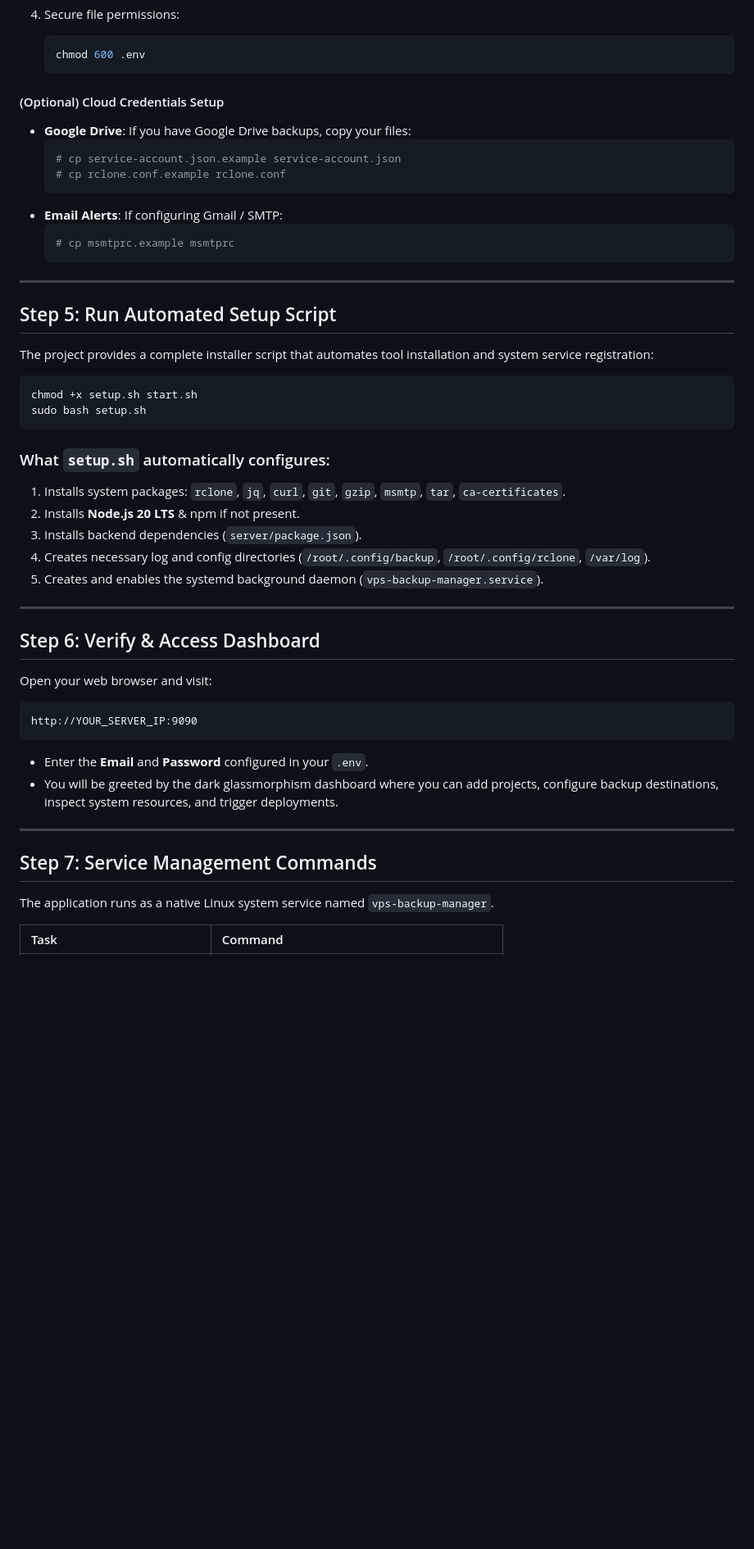
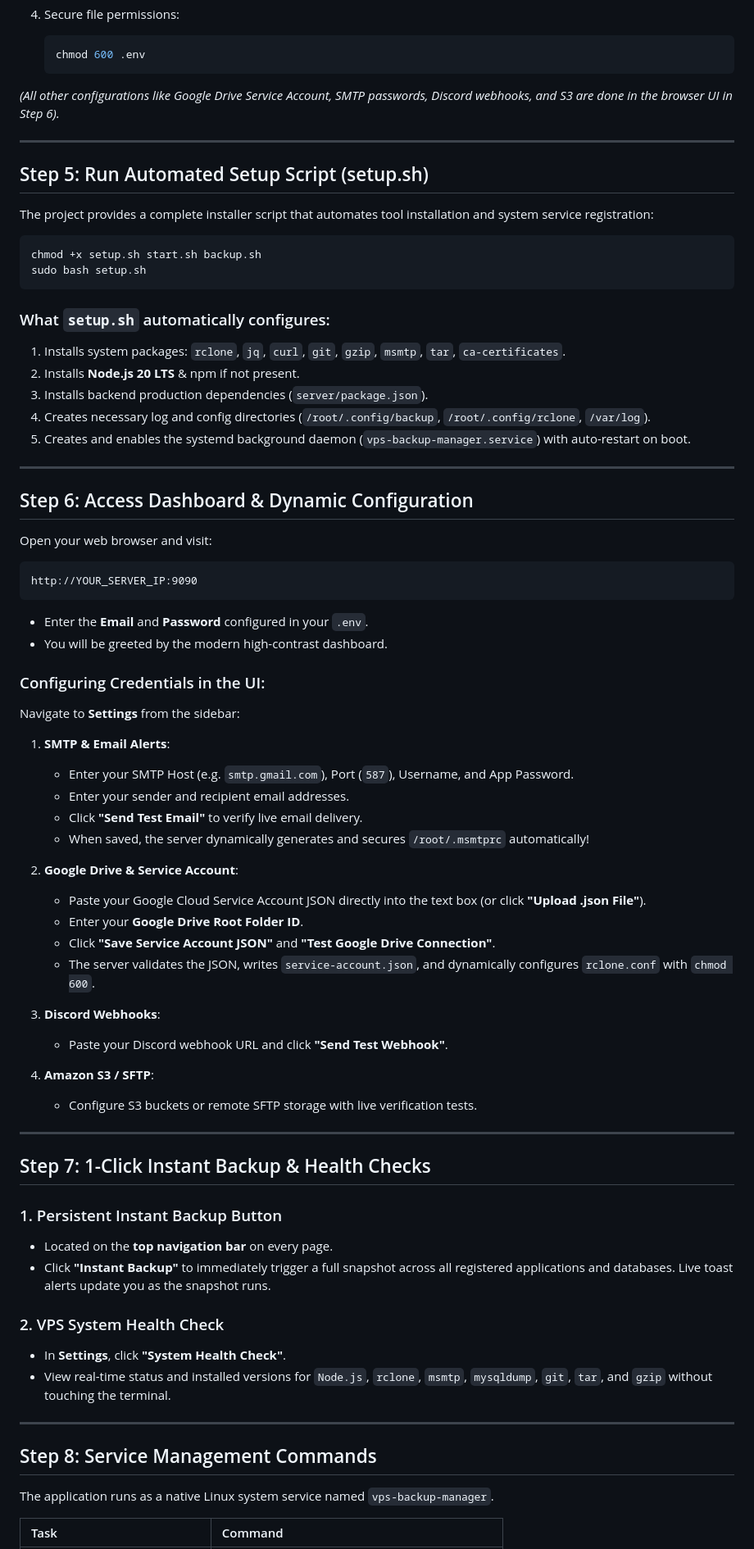
Before and after one commit to auts-tech/backup-vps, a Markdown page: DEPLOY.md, the part around one of its changes. Shown at 82% size. GitHub-like rendering; blank space fills up the shorter version.

Commit message:
docs: update DEPLOY.md to reflect dynamic in-app configuration and instant backup workflow

````diff
--- a/DEPLOY.md
+++ b/DEPLOY.md
@@ -109,38 +112,29 @@ cd /opt/backup-vps
    chmod 600 .env
    ```
 
-#### (Optional) Cloud Credentials Setup
-- **Google Drive**: If you have Google Drive backups, copy your files:
-  ```bash
-  # cp service-account.json.example service-account.json
-  # cp rclone.conf.example rclone.conf
-  ```
-- **Email Alerts**: If configuring Gmail / SMTP:
-  ```bash
-  # cp msmtprc.example msmtprc
-  ```
+*(All other configurations like Google Drive Service Account, SMTP passwords, Discord webhooks, and S3 are done in the browser UI in Step 6).*
 
 ---
 
-## Step 5: Run Automated Setup Script
+## Step 5: Run Automated Setup Script (setup.sh)
 
 The project provides a complete installer script that automates tool installation and system service registration:
 
 ```bash
-chmod +x setup.sh start.sh
+chmod +x setup.sh start.sh backup.sh
 sudo bash setup.sh
 ```
 
 ### What `setup.sh` automatically configures:
 1. Installs system packages: `rclone`, `jq`, `curl`, `git`, `gzip`, `msmtp`, `tar`, `ca-certificates`.
 2. Installs **Node.js 20 LTS** & npm if not present.
-3. Installs backend dependencies (`server/package.json`).
+3. Installs backend production dependencies (`server/package.json`).
 4. Creates necessary log and config directories (`/root/.config/backup`, `/root/.config/rclone`, `/var/log`).
-5. Creates and enables the systemd background daemon (`vps-backup-manager.service`).
+5. Creates and enables the systemd background daemon (`vps-backup-manager.service`) with auto-restart on boot.
 
 ---
 
-## Step 6: Verify & Access Dashboard
+## Step 6: Access Dashboard & Dynamic Configuration
 
 Open your web browser and visit:
 ```
@@ -148,11 +142,44 @@ http://YOUR_SERVER_IP:9090
 ```
 
 - Enter the **Email** and **Password** configured in your `.env`.
-- You will be greeted by the dark glassmorphism dashboard where you can add projects, configure backup destinations, inspect system resources, and trigger deployments.
+- You will be greeted by the modern high-contrast dashboard.
+
+### Configuring Credentials in the UI:
+Navigate to **Settings** from the sidebar:
+
+1. **SMTP & Email Alerts**:
+   - Enter your SMTP Host (e.g. `smtp.gmail.com`), Port (`587`), Username, and App Password.
+   - Enter your sender and recipient email addresses.
+   - Click **"Send Test Email"** to verify live email delivery.
+   - When saved, the server dynamically generates and secures `/root/.msmtprc` automatically!
+
+2. **Google Drive & Service Account**:
+   - Paste your Google Cloud Service Account JSON directly into the text box (or click **"Upload .json File"**).
+   - Enter your **Google Drive Root Folder ID**.
+   - Click **"Save Service Account JSON"** and **"Test Google Drive Connection"**.
+   - The server validates the JSON, writes `service-account.json`, and dynamically configures `rclone.conf` with `chmod 600`.
+
+3. **Discord Webhooks**:
+   - Paste your Discord webhook URL and click **"Send Test Webhook"**.
+
+4. **Amazon S3 / SFTP**:
+   - Configure S3 buckets or remote SFTP storage with live verification tests.
 
 ---
 
-## Step 7: Service Management Commands
+## Step 7: 1-Click Instant Backup & Health Checks
+
+### 1. Persistent Instant Backup Button
+- Located on the **top navigation bar** on every page.
+- Click **"Instant Backup"** to immediately trigger a full snapshot across all registered applications and databases. Live toast alerts update you as the snapshot runs.
+
+### 2. VPS System Health Check
+- In **Settings**, click **"System Health Check"**.
+- View real-time status and installed versions for `Node.js`, `rclone`, `msmtp`, `mysqldump`, `git`, `tar`, and `gzip` without touching the terminal.
+
+---
+
+## Step 8: Service Management Commands
 
 The application runs as a native Linux system service named `vps-backup-manager`.
 
````
Also changed, not shown: other parts of DEPLOY.md (+22 -16 lines).
